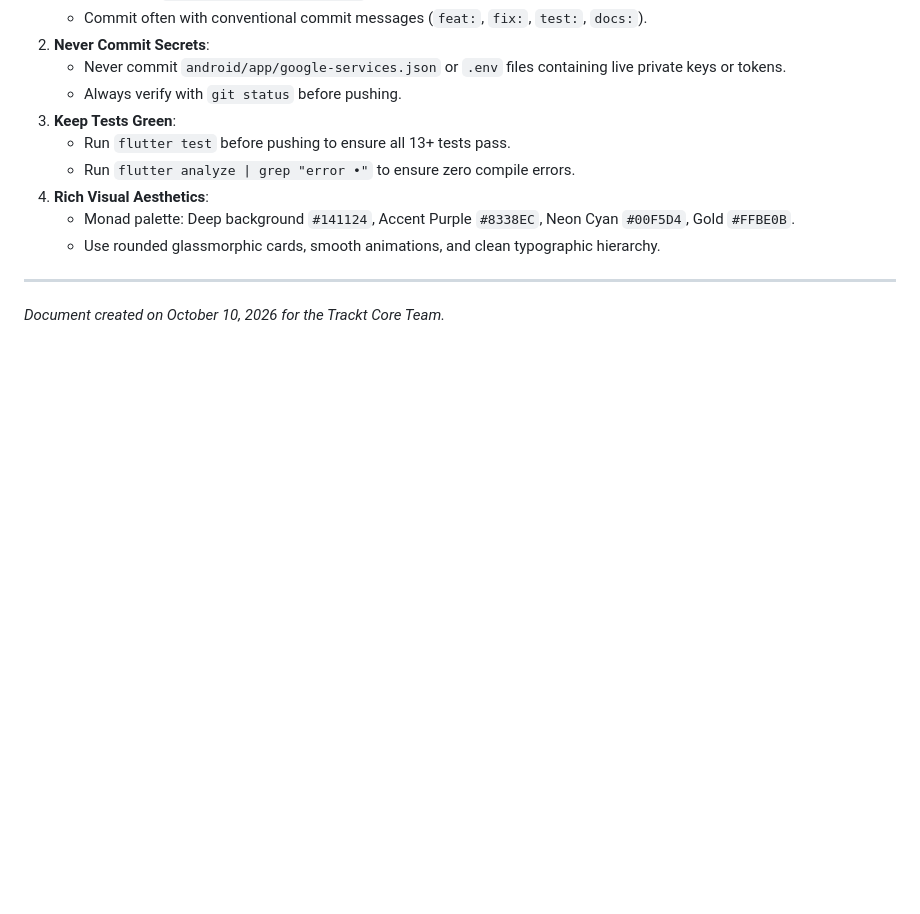
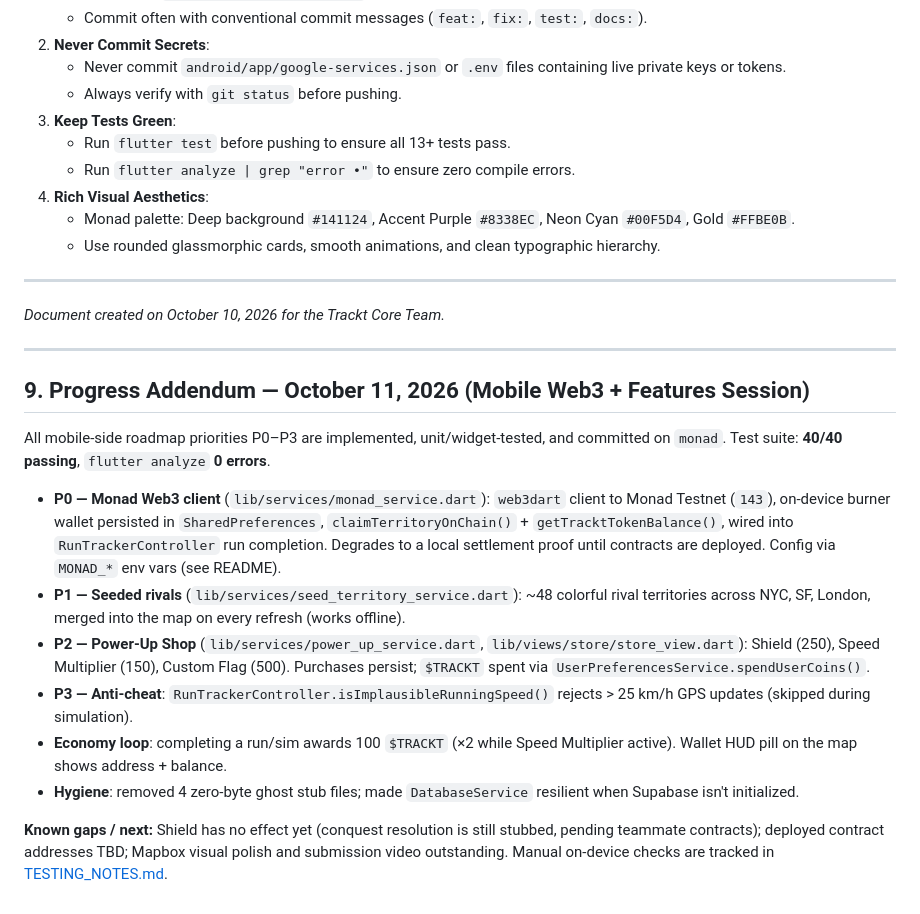
Before and after one commit to DevAnuragT/Trackt, a Markdown page: CONTEXT.md, the part around the change. Drawn GitHub-style; blank space fills up the shorter version.

Commit message:
docs: add Oct 11 progress addendum to CONTEXT.md
Record P0–P3 completion, the run→$TRACKT→shop economy loop, known gaps
(Shield effect, contract addresses), and a pointer to TESTING_NOTES.md.

```diff
--- a/CONTEXT.md
+++ b/CONTEXT.md
@@ -198,3 +198,18 @@ test/
 ---
 
 *Document created on October 10, 2026 for the Trackt Core Team.*
+
+---
+
+## 9. Progress Addendum — October 11, 2026 (Mobile Web3 + Features Session)
+
+All mobile-side roadmap priorities P0–P3 are implemented, unit/widget-tested, and committed on `monad`. Test suite: **40/40 passing**, `flutter analyze` **0 errors**.
+
+- **P0 — Monad Web3 client** (`lib/services/monad_service.dart`): `web3dart` client to Monad Testnet (`143`), on-device burner wallet persisted in `SharedPreferences`, `claimTerritoryOnChain()` + `getTracktTokenBalance()`, wired into `RunTrackerController` run completion. Degrades to a local settlement proof until contracts are deployed. Config via `MONAD_*` env vars (see README).
+- **P1 — Seeded rivals** (`lib/services/seed_territory_service.dart`): ~48 colorful rival territories across NYC, SF, London, merged into the map on every refresh (works offline).
+- **P2 — Power-Up Shop** (`lib/services/power_up_service.dart`, `lib/views/store/store_view.dart`): Shield (250), Speed Multiplier (150), Custom Flag (500). Purchases persist; `$TRACKT` spent via `UserPreferencesService.spendUserCoins()`.
+- **P3 — Anti-cheat**: `RunTrackerController.isImplausibleRunningSpeed()` rejects > 25 km/h GPS updates (skipped during simulation).
+- **Economy loop**: completing a run/sim awards 100 `$TRACKT` (×2 while Speed Multiplier active). Wallet HUD pill on the map shows address + balance.
+- **Hygiene**: removed 4 zero-byte ghost stub files; made `DatabaseService` resilient when Supabase isn't initialized.
+
+**Known gaps / next:** Shield has no effect yet (conquest resolution is still stubbed, pending teammate contracts); deployed contract addresses TBD; Mapbox visual polish and submission video outstanding. Manual on-device checks are tracked in [TESTING_NOTES.md](TESTING_NOTES.md).
```
